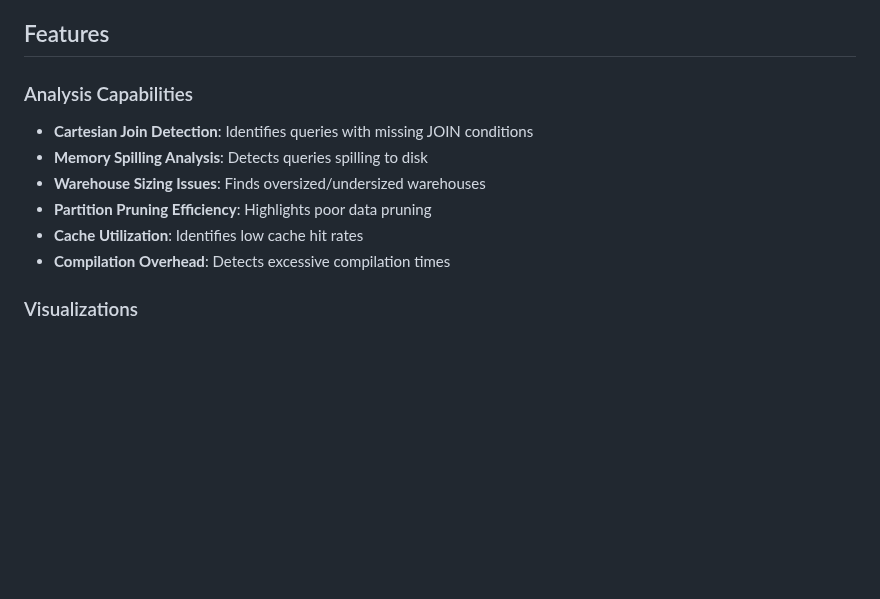
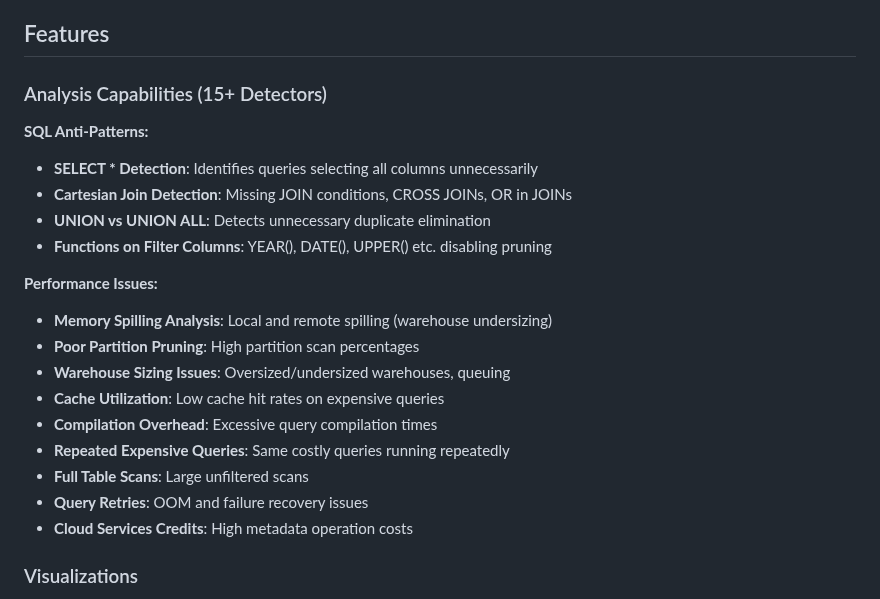
Before and after one commit to Crypto-Utopian/Snowflake_streamlit_code_analyzer, a Markdown page: replit.md, the part around the change. GitHub-like rendering; blank space fills up the shorter version.

Commit message:
Update documentation to list all analysis capabilities
Update replit.md to include a comprehensive list of all SQL anti-pattern and performance issue detectors, along with a count of 15+ detectors.

Replit-Commit-Author: Agent
Replit-Commit-Session-Id: eac7a741-4483-49a0-b726-79d689462859
Replit-Commit-Checkpoint-Type: full_checkpoint
Replit-Commit-Event-Id: e7126ddc-1add-4a6c-ba7a-f12bd6ef015b
Replit-Commit-Screenshot-Url: https://storage.googleapis.com/screenshot-production-us-central1/e57fa099-dd1b-4f0d-a4db-8fa286a83e31/eac7a741-4483-49a0-b726-79d689462859/XjSHzgH

```diff
--- a/replit.md
+++ b/replit.md
@@ -28,13 +28,24 @@ Follow the instructions in `DEPLOYMENT_GUIDE.md`:
 
 ## Features
 
-### Analysis Capabilities
-- **Cartesian Join Detection**: Identifies queries with missing JOIN conditions
-- **Memory Spilling Analysis**: Detects queries spilling to disk
-- **Warehouse Sizing Issues**: Finds oversized/undersized warehouses
-- **Partition Pruning Efficiency**: Highlights poor data pruning
-- **Cache Utilization**: Identifies low cache hit rates
-- **Compilation Overhead**: Detects excessive compilation times
+### Analysis Capabilities (15+ Detectors)
+
+**SQL Anti-Patterns:**
+- **SELECT * Detection**: Identifies queries selecting all columns unnecessarily
+- **Cartesian Join Detection**: Missing JOIN conditions, CROSS JOINs, OR in JOINs
+- **UNION vs UNION ALL**: Detects unnecessary duplicate elimination
+- **Functions on Filter Columns**: YEAR(), DATE(), UPPER() etc. disabling pruning
+
+**Performance Issues:**
+- **Memory Spilling Analysis**: Local and remote spilling (warehouse undersizing)
+- **Poor Partition Pruning**: High partition scan percentages
+- **Warehouse Sizing Issues**: Oversized/undersized warehouses, queuing
+- **Cache Utilization**: Low cache hit rates on expensive queries
+- **Compilation Overhead**: Excessive query compilation times
+- **Repeated Expensive Queries**: Same costly queries running repeatedly
+- **Full Table Scans**: Large unfiltered scans
+- **Query Retries**: OOM and failure recovery issues
+- **Cloud Services Credits**: High metadata operation costs
 
 ### Visualizations
 - Credit usage trends
```
